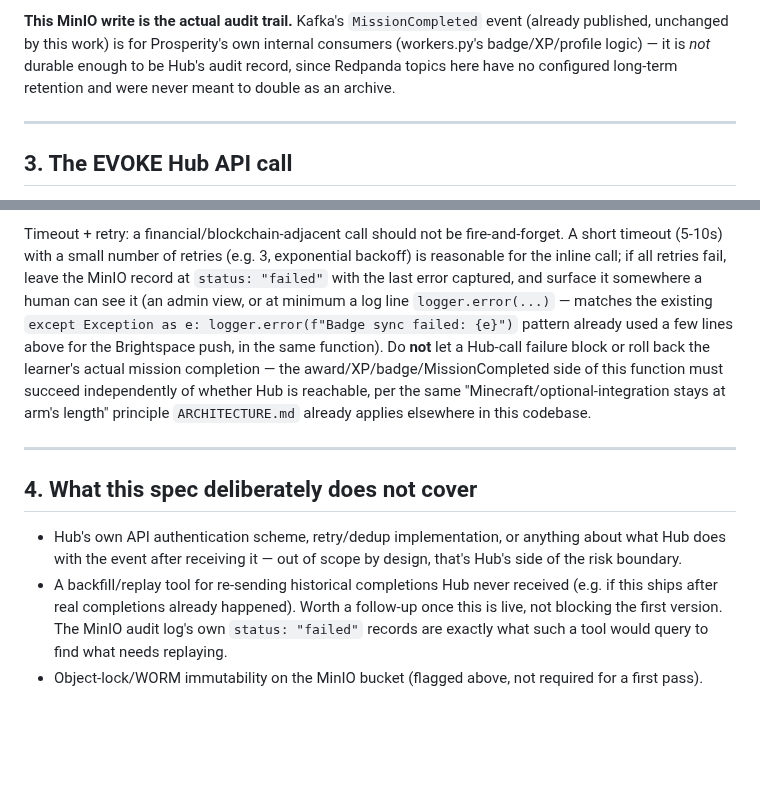
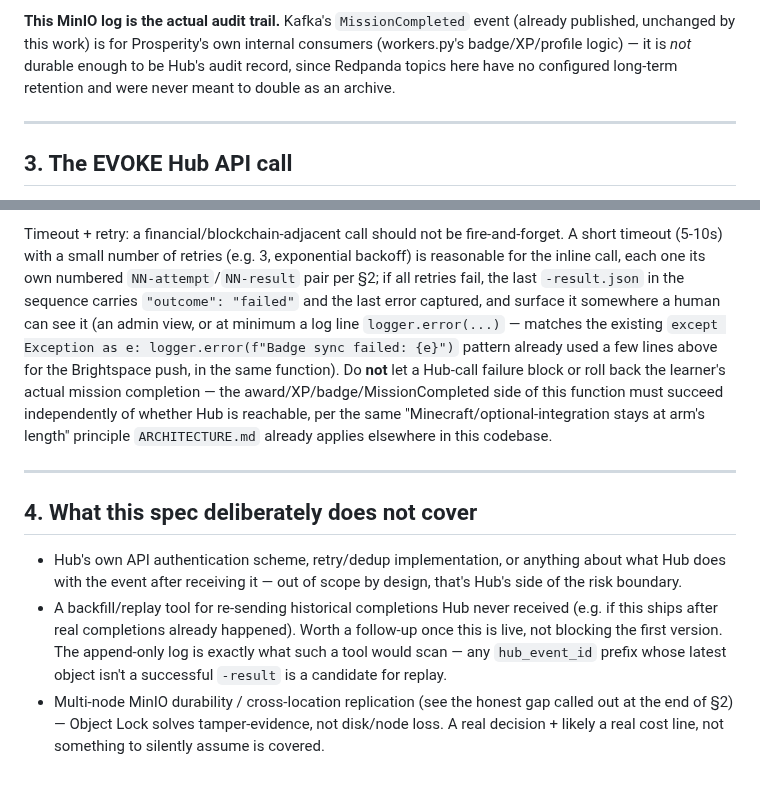
Before and after one commit to nathanverrill/evoke-prosperity, a Markdown page: docs/process/evoke-hub-event-audit-spec.md, 2 parts joined by grey strips. Drawn GitHub-style; blank space fills up the shorter version.

```diff
--- a/docs/process/evoke-hub-event-audit-spec.md
+++ b/docs/process/evoke-hub-event-audit-spec.md
@@ -129,5 +192,5 @@ write access, not just normal application bugs.
 
-**This MinIO write is the actual audit trail.** Kafka's `MissionCompleted`
+**This MinIO log is the actual audit trail.** Kafka's `MissionCompleted`
 event (already published, unchanged by this work) is for Prosperity's own
 internal consumers (workers.py's badge/XP/profile logic) — it is *not*
 durable enough to be Hub's audit record, since Redpanda topics here have
@@ -164,9 +227,11 @@ its side.
 
 Timeout + retry: a financial/blockchain-adjacent call should not be
 fire-and-forget. A short timeout (5-10s) with a small number of retries
-(e.g. 3, exponential backoff) is reasonable for the inline call; if all
-retries fail, leave the MinIO record at `status: "failed"` with the last
-error captured, and surface it somewhere a human can see it (an admin
+(e.g. 3, exponential backoff) is reasonable for the inline call, each one
+its own numbered `NN-attempt`/`NN-result` pair per §2; if all retries
+fail, the last `-result.json` in the sequence carries `"outcome":
+"failed"` and the last error captured, and surface it somewhere a human
+can see it (an admin
 view, or at minimum a log line `logger.error(...)` — matches the existing
 `except Exception as e: logger.error(f"Badge sync failed: {e}")` pattern
 already used a few lines above for the Brightspace push, in the same
@@ -187,7 +252,10 @@ codebase.
 - A backfill/replay tool for re-sending historical completions Hub never
   received (e.g. if this ships after real completions already happened).
   Worth a follow-up once this is live, not blocking the first version.
-  The MinIO audit log's own `status: "failed"` records are exactly what
-  such a tool would query to find what needs replaying.
-- Object-lock/WORM immutability on the MinIO bucket (flagged above, not
-  required for a first pass).
+  The append-only log is exactly what such a tool would scan — any
+  `hub_event_id` prefix whose latest object isn't a successful `-result`
+  is a candidate for replay.
+- Multi-node MinIO durability / cross-location replication (see the
+  honest gap called out at the end of §2) — Object Lock solves
+  tamper-evidence, not disk/node loss. A real decision + likely a real
+  cost line, not something to silently assume is covered.
```
Also changed, not shown: other parts of docs/process/evoke-hub-event-audit-spec.md (+90 -27 lines).
